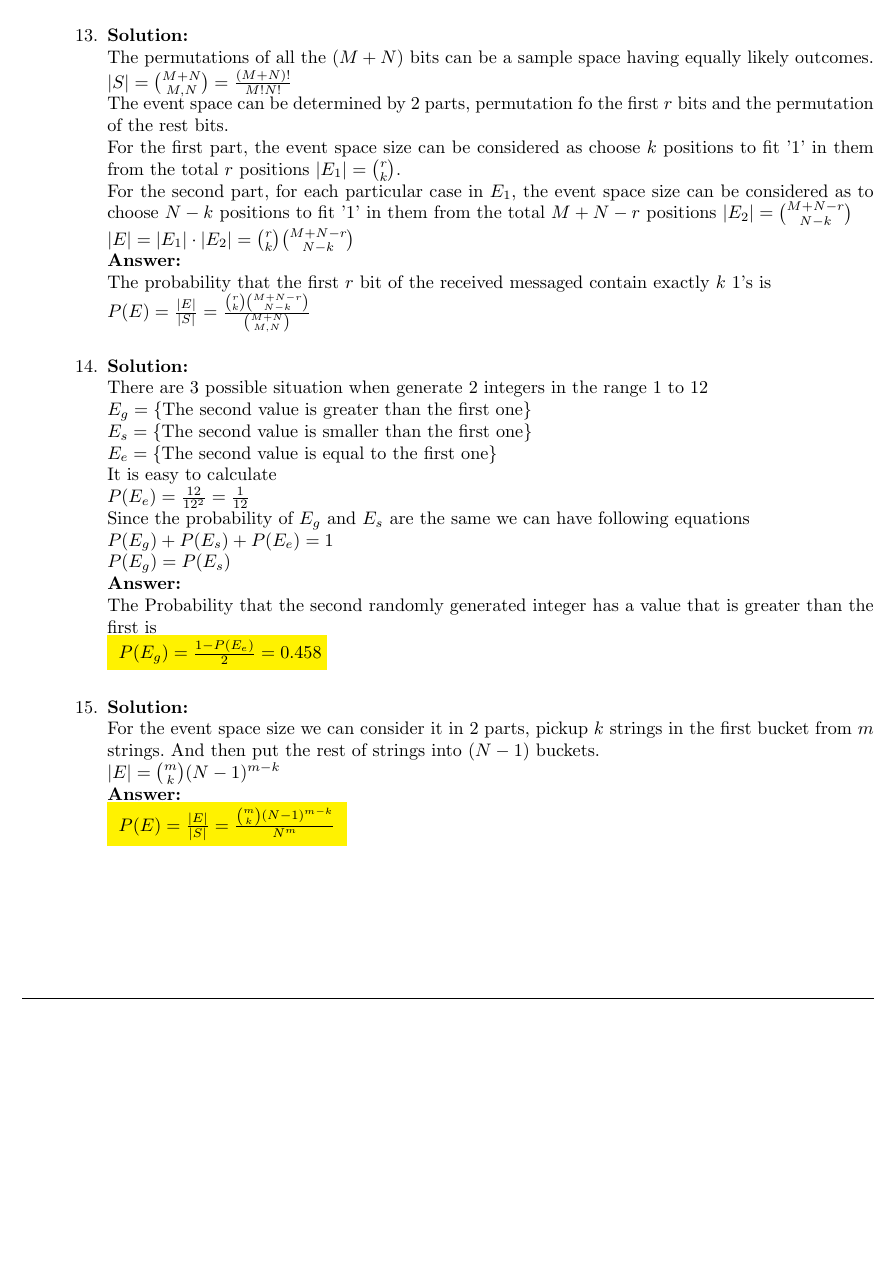
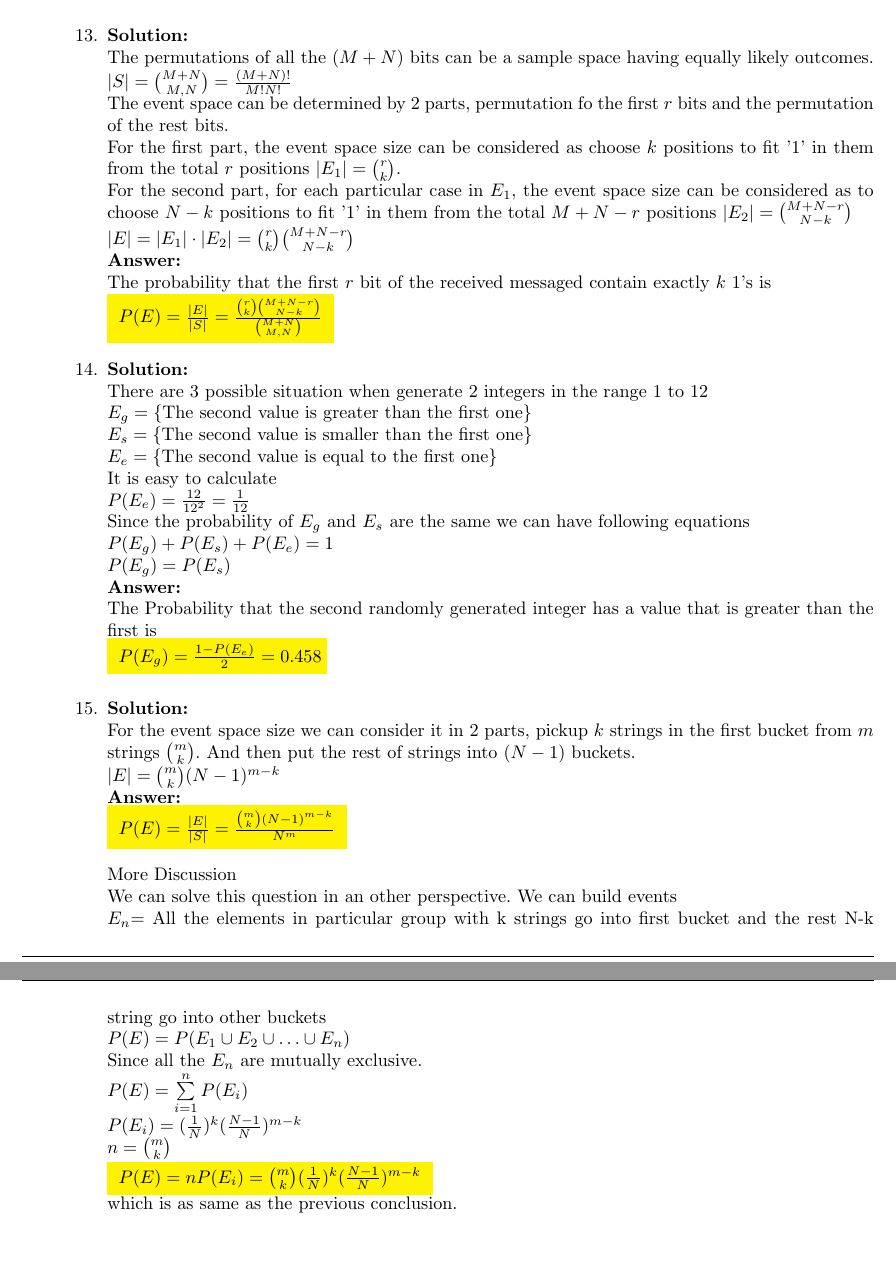
Before and after one commit to xiaoqizhou/xcsApril2017, a LaTeX problem sheet (cs109 homework 04 Xiaoqi Zhou.tex): part of page 7 of 7 before the commit and two parts of pages 7 and 8 of 8 after it, the two joined at a grey line, cut so that both start at the same text, the shorter picture padded with empty space. Compiled offline with pdfLaTeX.

Commit message:
Problem Set #1 final

```diff
--- a/cs109 homework 04 Xiaoqi Zhou.tex
+++ b/cs109 homework 04 Xiaoqi Zhou.tex
@@ -465,7 +465,9 @@
 		${|E|= |E_1|\cdot |E_2| ={r \choose k}{M+N-r \choose N-k} }$\\
 		\myansw
 		The probability that the first ${r}$ bit of the received messaged contain exactly ${k}$ 1's is\\
-		${P(E)=\frac{|E|}{|S|}=\frac{{r \choose k}{M+N-r \choose N-k}}{{M+N \choose M,N}}}$\\
+		\colorbox{yellow}{
+			${P(E)=\frac{|E|}{|S|}=\frac{{r \choose k}{M+N-r \choose N-k}}{{M+N \choose M,N}}}$
+		}\\
 
 	\end{enumerate}
 	\item
@@ -491,12 +493,25 @@
 	%15
 	\begin{enumerate}
 		\mysolu
-		For the event space size we can consider it in 2 parts, pickup ${k}$ strings in the first bucket from ${m}$ strings. And then put the rest of strings into $(N-1)$ buckets.\\
+		For the event space size we can consider it in 2 parts, pickup ${k}$ strings in the first bucket from ${m}$ strings ${m \choose k}$. And then put the rest of strings into $(N-1)$ buckets.\\
 		${|E| = {m \choose k}(N-1)^{m-k}}$\\
 		\myansw
 		\colorbox{yellow}{
 			${P(E)=\frac{|E|}{|S|}=\frac{{m \choose k}(N-1)^{m-k}}{N^m}}$
 		}\\
+
+		More Discussion\\
+		We can solve this question in an other perspective. We can build events\\
+		${E_n}$= All the elements in particular group with k strings go into first bucket and the rest N-k string go into other buckets\\
+		${P(E) = P(E_1\cup E_2\cup \ldots \cup E_n)}$\\
+		Since all the ${E_n}$ are mutually exclusive.\\
+		${P(E) = \sum\limits_{i=1}^n P(E_i)}$\\
+		${P(E_i) = (\frac{1}{N})^k(\frac{N-1}{N})^{m-k}}$\\
+		${n = {m \choose k}}$\\
+		\colorbox{yellow}{
+			${P(E)=nP(E_i)={m \choose k}(\frac{1}{N})^k(\frac{N-1}{N})^{m-k}}$
+		}\\
+		which is as same as the previous conclusion.
 
 	\end{enumerate}
 
```
Also changed, not shown: cs109 homework 04 Xiaoqi Zhou.pdf, cs109 homework 04 Xiaoqi Zhou.tex (10 more changed lines), 2 other files.
